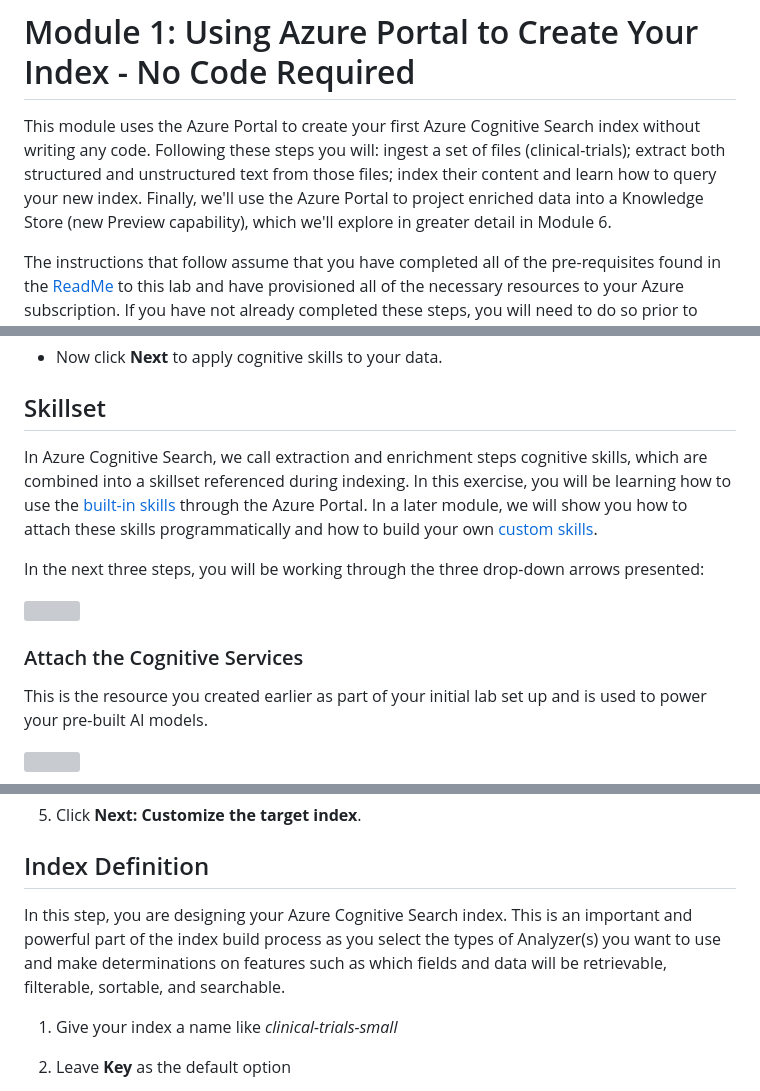
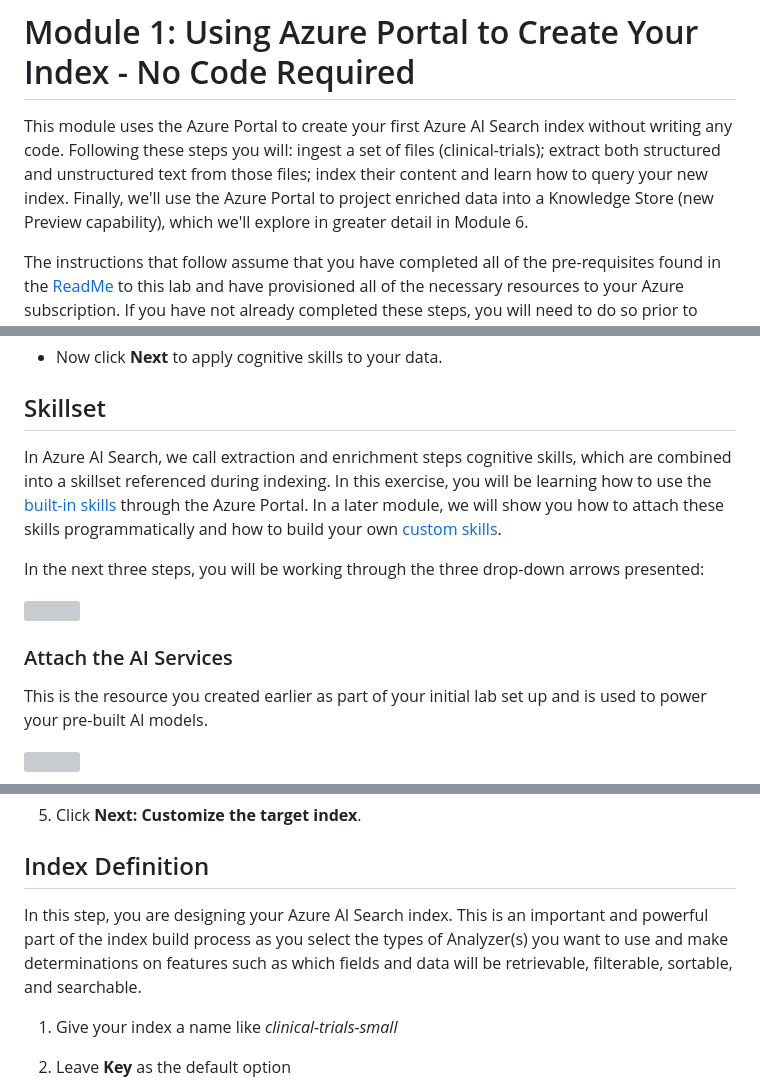
Before and after one commit to Azure-Samples/azure-search-knowledge-mining, a Markdown page: workshops/Module 1.md, 3 parts joined by grey strips. Drawn GitHub-style; grey boxes are pictures that could not be loaded.

Commit message:
Update Module 1.md
Updating changes to reflect rebranding from Cognitive Search to AI Search

```diff
--- a/workshops/Module 1.md
+++ b/workshops/Module 1.md
@@ -1,7 +1,7 @@
 
 # Module 1: Using Azure Portal to Create Your Index - No Code Required
 
-This module uses the Azure Portal to create your first Azure Cognitive Search index without writing any code.  Following these steps you will: ingest a set of files (clinical-trials); extract both structured and unstructured text from those files; index their content and learn how to query your new index.  Finally, we'll use the Azure Portal to project enriched data into a Knowledge Store (new Preview capability), which we'll explore in greater detail in Module 6.
+This module uses the Azure Portal to create your first Azure AI Search index without writing any code.  Following these steps you will: ingest a set of files (clinical-trials); extract both structured and unstructured text from those files; index their content and learn how to query your new index.  Finally, we'll use the Azure Portal to project enriched data into a Knowledge Store (new Preview capability), which we'll explore in greater detail in Module 6.
 
 The instructions that follow assume that you have completed all of the pre-requisites found in the [ReadMe](./README.md) to this lab and have provisioned all of the necessary resources to your Azure subscription.  If you have not already completed these steps, you will need to do so prior to moving forward.
 
@@ -32,14 +32,14 @@ The instructions that follow assume that you have completed all of the pre-requi
 
 ## Skillset
 
-In Azure Cognitive Search, we call extraction and enrichment steps cognitive skills, which are combined into a skillset referenced during indexing.  In this exercise, you will be learning how to use the [built-in skills](https://docs.microsoft.com/en-us/azure/search/cognitive-search-predefined-skills) through the Azure Portal.  In a later module, we will show you how to attach these skills programmatically and how to build your own [custom skills](https://docs.microsoft.com/en-us/azure/search/cognitive-search-custom-skill-interface).
+In Azure AI Search, we call extraction and enrichment steps cognitive skills, which are combined into a skillset referenced during indexing.  In this exercise, you will be learning how to use the [built-in skills](https://docs.microsoft.com/en-us/azure/search/cognitive-search-predefined-skills) through the Azure Portal.  In a later module, we will show you how to attach these skills programmatically and how to build your own [custom skills](https://docs.microsoft.com/en-us/azure/search/cognitive-search-custom-skill-interface).
 
 In the next three steps, you will be working through the three drop-down arrows presented:
 
 ![](images/attachenrich.png)
 
 
-### Attach the Cognitive Services
+### Attach the AI Services
 
 This is the resource you created earlier as part of your initial lab set up and is used to power your pre-built AI models.
 
@@ -84,7 +84,7 @@ We're going to go ahead and create the Knowledge Store now through the Azure Por
 
 
 ## Index Definition
-In this step, you are designing your Azure Cognitive Search index.  This is an important and powerful part of the index build process as you select the types of Analyzer(s) you want to use and make determinations on features such as which fields and data will be retrievable, filterable, sortable, and searchable.
+In this step, you are designing your Azure AI Search index.  This is an important and powerful part of the index build process as you select the types of Analyzer(s) you want to use and make determinations on features such as which fields and data will be retrievable, filterable, sortable, and searchable.
 
 1. Give your index a name like *clinical-trials-small*
 
```
